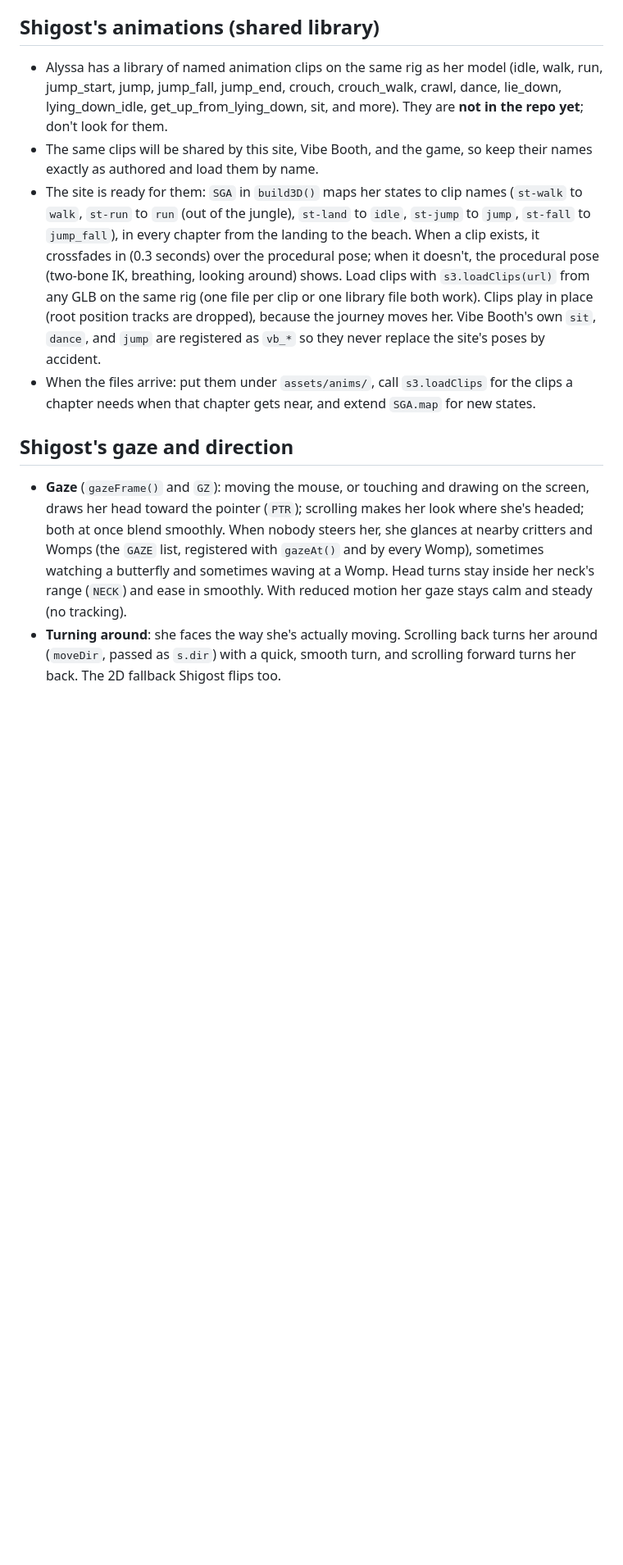
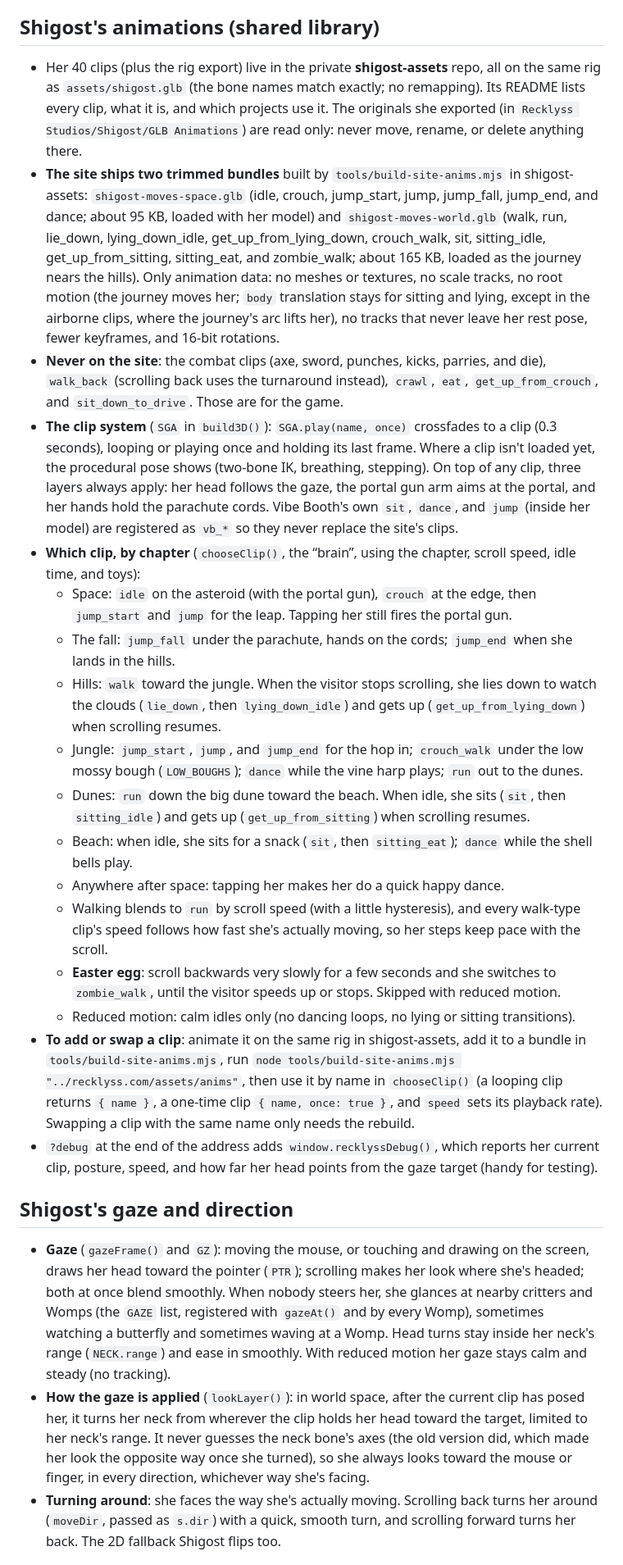
Before and after one commit to shigost/recklyss.com, a Markdown page: CLAUDE.md, the part around one of its changes. Shown at 82% size. Rendered like a GitHub page; blank space fills up the shorter version.

Commit message:
Document her animations, the gaze fix, shigost-assets, and the MP4
Co-Authored-By: Claude Opus 5.5 <noreply@anthropic.com>

```diff
--- a/CLAUDE.md
+++ b/CLAUDE.md
@@ -131,14 +135,28 @@ When scrolling stops, each chapter plays an idle loop. Objects in each scene act
 
 ## Shigost's animations (shared library)
 
-- Alyssa has a library of named animation clips on the same rig as her model (idle, walk, run, jump_start, jump, jump_fall, jump_end, crouch, crouch_walk, crawl, dance, lie_down, lying_down_idle, get_up_from_lying_down, sit, and more). They are **not in the repo yet**; don't look for them.
-- The same clips will be shared by this site, Vibe Booth, and the game, so keep their names exactly as authored and load them by name.
-- The site is ready for them: `SGA` in `build3D()` maps her states to clip names (`st-walk` to `walk`, `st-run` to `run` (out of the jungle), `st-land` to `idle`, `st-jump` to `jump`, `st-fall` to `jump_fall`), in every chapter from the landing to the beach. When a clip exists, it crossfades in (0.3 seconds) over the procedural pose; when it doesn't, the procedural pose (two-bone IK, breathing, looking around) shows. Load clips with `s3.loadClips(url)` from any GLB on the same rig (one file per clip or one library file both work). Clips play in place (root position tracks are dropped), because the journey moves her. Vibe Booth's own `sit`, `dance`, and `jump` are registered as `vb_*` so they never replace the site's poses by accident.
-- When the files arrive: put them under `assets/anims/`, call `s3.loadClips` for the clips a chapter needs when that chapter gets near, and extend `SGA.map` for new states.
+- Her 40 clips (plus the rig export) live in the private **shigost-assets** repo, all on the same rig as `assets/shigost.glb` (the bone names match exactly; no remapping). Its README lists every clip, what it is, and which projects use it. The originals she exported (in `Recklyss Studios/Shigost/GLB Animations`) are read only: never move, rename, or delete anything there.
+- **The site ships two trimmed bundles** built by `tools/build-site-anims.mjs` in shigost-assets: `shigost-moves-space.glb` (idle, crouch, jump_start, jump, jump_fall, jump_end, and dance; about 95 KB, loaded with her model) and `shigost-moves-world.glb` (walk, run, lie_down, lying_down_idle, get_up_from_lying_down, crouch_walk, sit, sitting_idle, get_up_from_sitting, sitting_eat, and zombie_walk; about 165 KB, loaded as the journey nears the hills). Only animation data: no meshes or textures, no scale tracks, no root motion (the journey moves her; `body` translation stays for sitting and lying, except in the airborne clips, where the journey's arc lifts her), no tracks that never leave her rest pose, fewer keyframes, and 16-bit rotations.
+- **Never on the site**: the combat clips (axe, sword, punches, kicks, parries, and die), `walk_back` (scrolling back uses the turnaround instead), `crawl`, `eat`, `get_up_from_crouch`, and `sit_down_to_drive`. Those are for the game.
+- **The clip system** (`SGA` in `build3D()`): `SGA.play(name, once)` crossfades to a clip (0.3 seconds), looping or playing once and holding its last frame. Where a clip isn't loaded yet, the procedural pose shows (two-bone IK, breathing, stepping). On top of any clip, three layers always apply: her head follows the gaze, the portal gun arm aims at the portal, and her hands hold the parachute cords. Vibe Booth's own `sit`, `dance`, and `jump` (inside her model) are registered as `vb_*` so they never replace the site's clips.
+- **Which clip, by chapter** (`chooseClip()`, the “brain”, using the chapter, scroll speed, idle time, and toys):
+  - Space: `idle` on the asteroid (with the portal gun), `crouch` at the edge, then `jump_start` and `jump` for the leap. Tapping her still fires the portal gun.
+  - The fall: `jump_fall` under the parachute, hands on the cords; `jump_end` when she lands in the hills.
+  - Hills: `walk` toward the jungle. When the visitor stops scrolling, she lies down to watch the clouds (`lie_down`, then `lying_down_idle`) and gets up (`get_up_from_lying_down`) when scrolling resumes.
+  - Jungle: `jump_start`, `jump`, and `jump_end` for the hop in; `crouch_walk` under the low mossy bough (`LOW_BOUGHS`); `dance` while the vine harp plays; `run` out to the dunes.
+  - Dunes: `run` down the big dune toward the beach. When idle, she sits (`sit`, then `sitting_idle`) and gets up (`get_up_from_sitting`) when scrolling resumes.
+  - Beach: when idle, she sits for a snack (`sit`, then `sitting_eat`); `dance` while the shell bells play.
+  - Anywhere after space: tapping her makes her do a quick happy dance.
+  - Walking blends to `run` by scroll speed (with a little hysteresis), and every walk-type clip's speed follows how fast she's actually moving, so her steps keep pace with the scroll.
+  - **Easter egg**: scroll backwards very slowly for a few seconds and she switches to `zombie_walk`, until the visitor speeds up or stops. Skipped with reduced motion.
+  - Reduced motion: calm idles only (no dancing loops, no lying or sitting transitions).
+- **To add or swap a clip**: animate it on the same rig in shigost-assets, add it to a bundle in `tools/build-site-anims.mjs`, run `node tools/build-site-anims.mjs "../recklyss.com/assets/anims"`, then use it by name in `chooseClip()` (a looping clip returns `{ name }`, a one-time clip `{ name, once: true }`, and `speed` sets its playback rate). Swapping a clip with the same name only needs the rebuild.
+- `?debug` at the end of the address adds `window.recklyssDebug()`, which reports her current clip, posture, speed, and how far her head points from the gaze target (handy for testing).
 
 ## Shigost's gaze and direction
 
-- **Gaze** (`gazeFrame()` and `GZ`): moving the mouse, or touching and drawing on the screen, draws her head toward the pointer (`PTR`); scrolling makes her look where she's headed; both at once blend smoothly. When nobody steers her, she glances at nearby critters and Womps (the `GAZE` list, registered with `gazeAt()` and by every Womp), sometimes watching a butterfly and sometimes waving at a Womp. Head turns stay inside her neck's range (`NECK`) and ease in smoothly. With reduced motion her gaze stays calm and steady (no tracking).
+- **Gaze** (`gazeFrame()` and `GZ`): moving the mouse, or touching and drawing on the screen, draws her head toward the pointer (`PTR`); scrolling makes her look where she's headed; both at once blend smoothly. When nobody steers her, she glances at nearby critters and Womps (the `GAZE` list, registered with `gazeAt()` and by every Womp), sometimes watching a butterfly and sometimes waving at a Womp. Head turns stay inside her neck's range (`NECK.range`) and ease in smoothly. With reduced motion her gaze stays calm and steady (no tracking).
+- **How the gaze is applied** (`lookLayer()`): in world space, after the current clip has posed her, it turns her neck from wherever the clip holds her head toward the target, limited to her neck's range. It never guesses the neck bone's axes (the old version did, which made her look the opposite way once she turned), so she always looks toward the mouse or finger, in every direction, whichever way she's facing.
 - **Turning around**: she faces the way she's actually moving. Scrolling back turns her around (`moveDir`, passed as `s.dir`) with a quick, smooth turn, and scrolling forward turns her back. The 2D fallback Shigost flips too.
 
 ## Lore cards and the discovery journal
```
Also changed, not shown: other parts of CLAUDE.md (+7 -3 lines).
